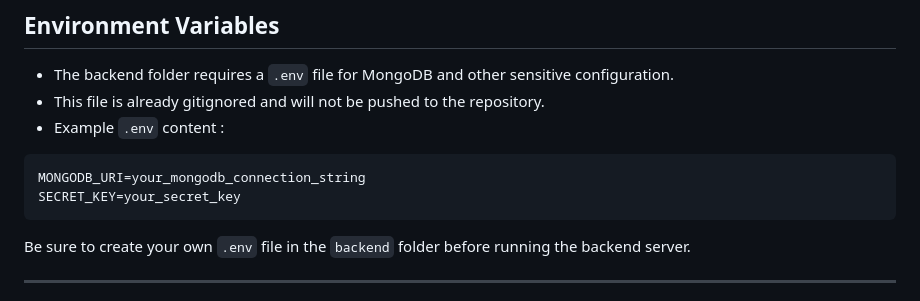
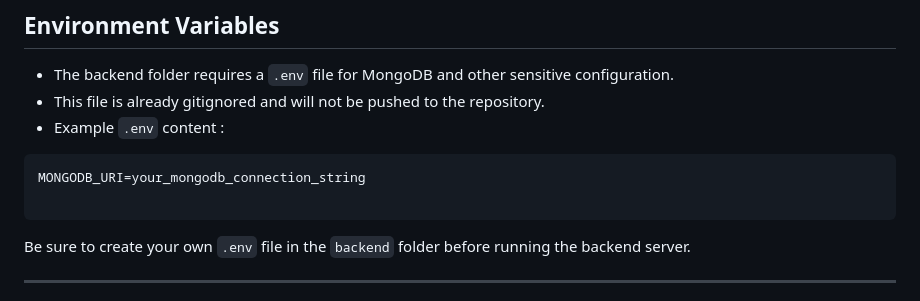
Before and after one commit to STIWARTs/ZERODHA, a Markdown page: Readme.md, the part around the change. Drawn GitHub-style.

````diff
--- a/Readme.md
+++ b/Readme.md
@@ -124,7 +124,7 @@ npm start
 
 ```
 MONGODB_URI=your_mongodb_connection_string
-SECRET_KEY=your_secret_key
+
 ```
 
 Be sure to create your own `.env` file in the `backend` folder before running the backend server.
````
